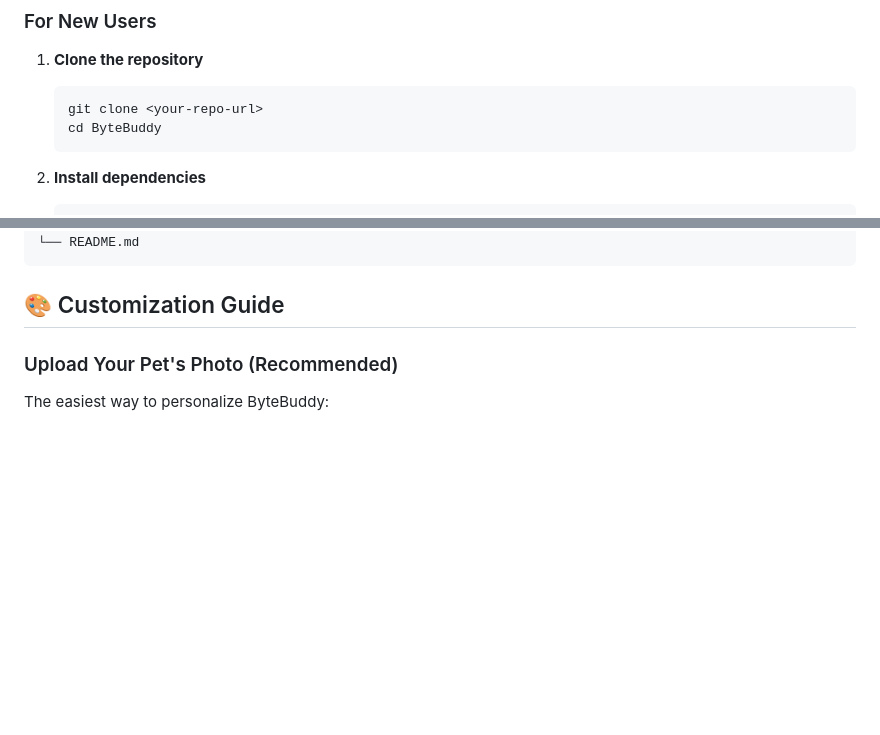
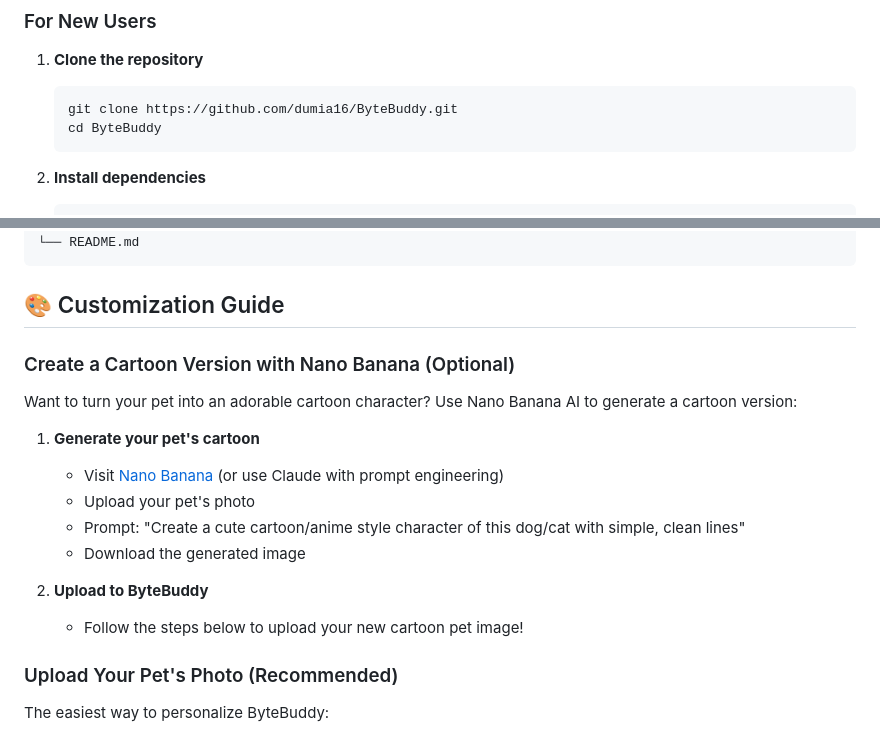
Before and after one commit to dumia16/ByteBuddy, a Markdown page: README.md, 2 parts joined by grey strips. Rendered like a GitHub page; blank space fills up the shorter version.

Commit message:
Update README: Add GitHub URL and Nano Banana guide
- Replace placeholder repo URL with actual GitHub link
- Add section on creating cartoon pet images with Nano Banana
- Improve customization workflow documentation

🤖 Generated with [Claude Code](https://claude.com/claude-code)

Co-Authored-By: Claude Sonnet 4.5 <noreply@anthropic.com>

````diff
--- a/README.md
+++ b/README.md
@@ -44,7 +44,7 @@ Remember those virtual pet apps from the 90s? I was obsessed with them in high s
 
 1. **Clone the repository**
    ```bash
-   git clone <your-repo-url>
+   git clone https://github.com/dumia16/ByteBuddy.git
    cd ByteBuddy
    ```
 
@@ -95,6 +95,19 @@ ByteBuddy/
 ```
 
 ## 🎨 Customization Guide
+
+### Create a Cartoon Version with Nano Banana (Optional)
+
+Want to turn your pet into an adorable cartoon character? Use Nano Banana AI to generate a cartoon version:
+
+1. **Generate your pet's cartoon**
+   - Visit [Nano Banana](https://nanobanana.ai) (or use Claude with prompt engineering)
+   - Upload your pet's photo
+   - Prompt: "Create a cute cartoon/anime style character of this dog/cat with simple, clean lines"
+   - Download the generated image
+
+2. **Upload to ByteBuddy**
+   - Follow the steps below to upload your new cartoon pet image!
 
 ### Upload Your Pet's Photo (Recommended)
 
````
